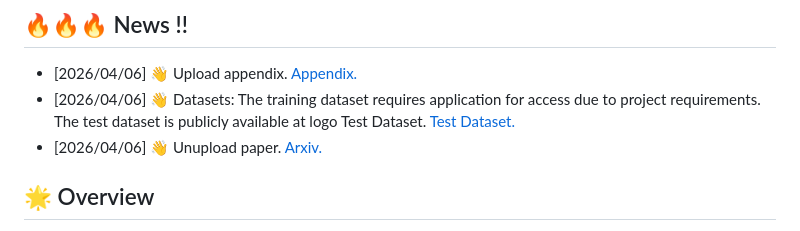
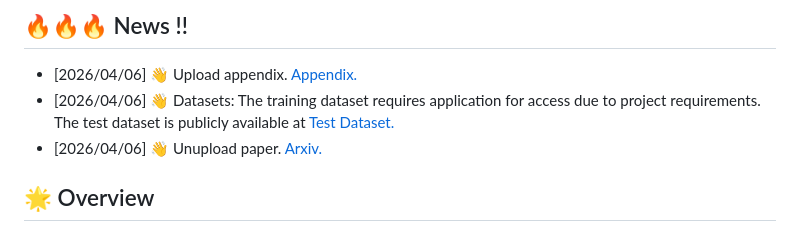
Before and after one commit to lxixim/MARINER, a Markdown page: README.md, the part around the change. Drawn GitHub-style.

Commit message:
Add link to publicly available test dataset
Updated dataset availability information with a link.

```diff
--- a/README.md
+++ b/README.md
@@ -17,7 +17,7 @@
     <li style="margin-bottom: 1em; display: flex; align-items: flex-start; gap: 0.6em;">
       <span style="color: #666; font-size: 0.9em;">[2026/04/06]</span>
       <span>👋</span>
-      <span>Datasets: The training dataset requires application for access due to project requirements. The test dataset is publicly available at logo Test Dataset.
+      <span>Datasets: The training dataset requires application for access due to project requirements. The test dataset is publicly available at
         <a href="https://huggingface.co/datasets/lxixim/MARINER"
            target="_blank"
            rel="noopener noreferrer"
```
